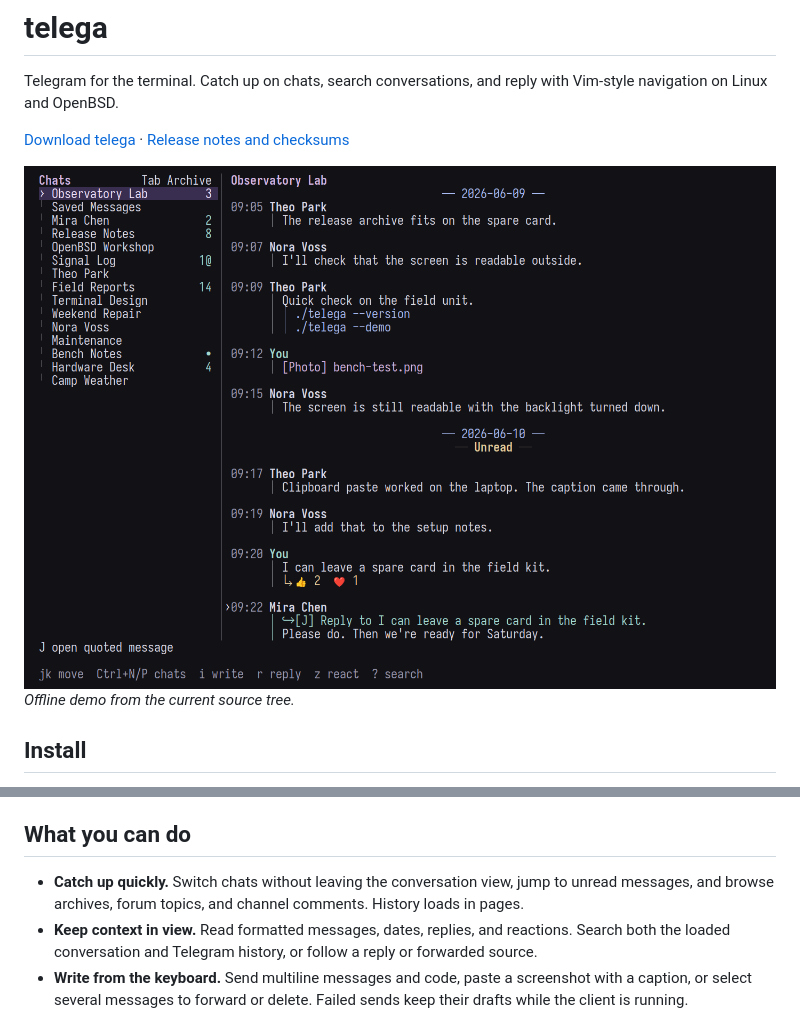
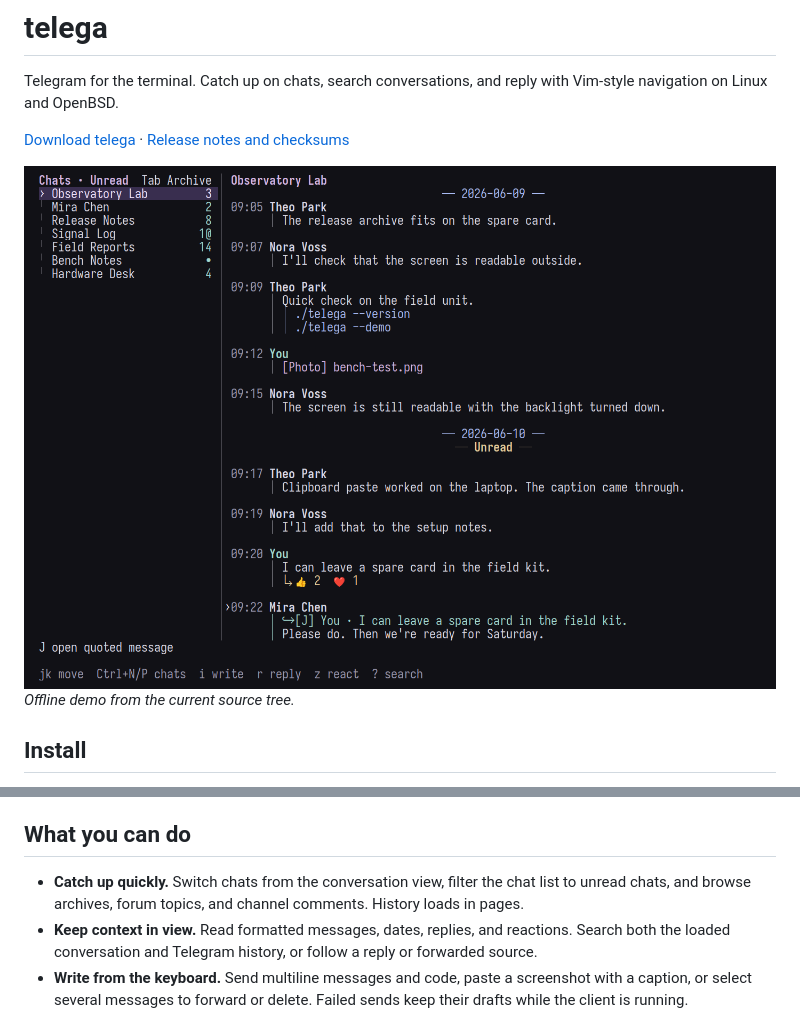
Before and after one commit to danilrwx/telega, a Markdown page: README.md, 2 parts joined by grey strips. GitHub-like rendering; pictures changed too: docs/demo-conversation.png (deleted), docs/demo-unread.png (added).

Commit message:
Filter the chat list to unread conversations

```diff
--- a/README.md
+++ b/README.md
@@ -4,7 +4,7 @@ Telegram for the terminal. Catch up on chats, search conversations, and reply wi
 
 [Download telega](#install) · [Release notes and checksums](https://github.com/danilrwx/telega/releases/latest)
 
-![The telega offline demo in a dark terminal showing the chat list, date separators, reactions, and a quoted reply](docs/demo-conversation.png)
+![The telega offline demo in a dark terminal showing the unread chat filter, date separators, reactions, and a quoted reply](docs/demo-unread.png)
 *Offline demo from the current source tree.*
 
 ## Install
@@ -40,7 +40,7 @@ install -m 755 telega "$HOME/.local/bin/telega"
 
 ## What you can do
 
-- **Catch up quickly.** Switch chats without leaving the conversation view, jump to unread messages, and browse archives, forum topics, and channel comments. History loads in pages.
+- **Catch up quickly.** Switch chats from the conversation view, filter the chat list to unread chats, and browse archives, forum topics, and channel comments. History loads in pages.
 - **Keep context in view.** Read formatted messages, dates, replies, and reactions. Search both the loaded conversation and Telegram history, or follow a reply or forwarded source.
 - **Write from the keyboard.** Send multiline messages and code, paste a screenshot with a caption, or select several messages to forward or delete. Failed sends keep their drafts while the client is running.
 
```
Also changed, not shown: 8 other files.
